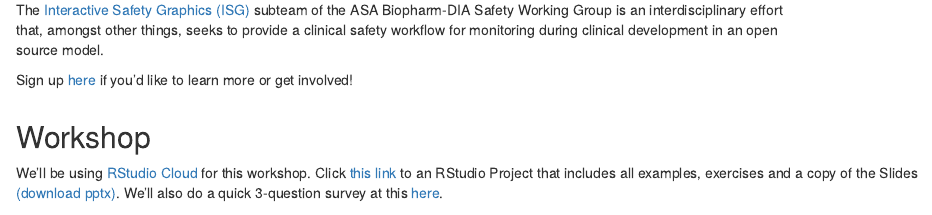
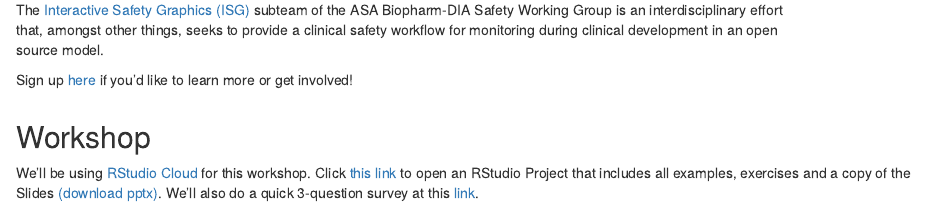
Before and after one commit to SafetyGraphics/RPharma2021-Workshop, an R Markdown document (docs/index.Rmd): the page in a window 1100 px wide, from 200 px down. Rendered offline with R 4.5, knitr and Pandoc, with nearby package versions; drawn as R Markdown's standard HTML page in place of the format the file asks for.

Commit message:
fix website typos

```diff
--- a/docs/index.Rmd
+++ b/docs/index.Rmd
@@ -22,7 +22,7 @@ Sign up [here](https://docs.google.com/forms/d/e/1FAIpQLSd4wkSfaajuj3iaVHirqj8L0
 
 ## Workshop
 
-We'll be using [RStudio Cloud](https://rstudio.cloud/) for this workshop. Click [this link](https://rstudio.cloud/spaces/179933/project/3011333) to an RStudio Project that includes all examples, exercises and a copy of the Slides [(download pptx)](https://github.com/SafetyGraphics/RPharma2021-Workshop/blob/main/slides/SafetyGraphicsWorkshop.pptx?raw=true). We'll also do a quick 3-question survey at this [here](https://app.sli.do/event/u5vl25mw).
+We'll be using [RStudio Cloud](https://rstudio.cloud/) for this workshop. Click [this link](https://rstudio.cloud/spaces/179933/project/3011333) to open an RStudio Project that includes all examples, exercises and a copy of the Slides [(download pptx)](https://github.com/SafetyGraphics/RPharma2021-Workshop/blob/main/slides/SafetyGraphicsWorkshop.pptx?raw=true). We'll also do a quick 3-question survey at this [link](https://app.sli.do/event/u5vl25mw).
 
 ⚠️ Caution: Since we're using a cloud-based platform, we do not recommend using any private data during the workshop. Sample data is provided for all examples. ⚠️
 
```
Also changed, not shown: 1 other file.
